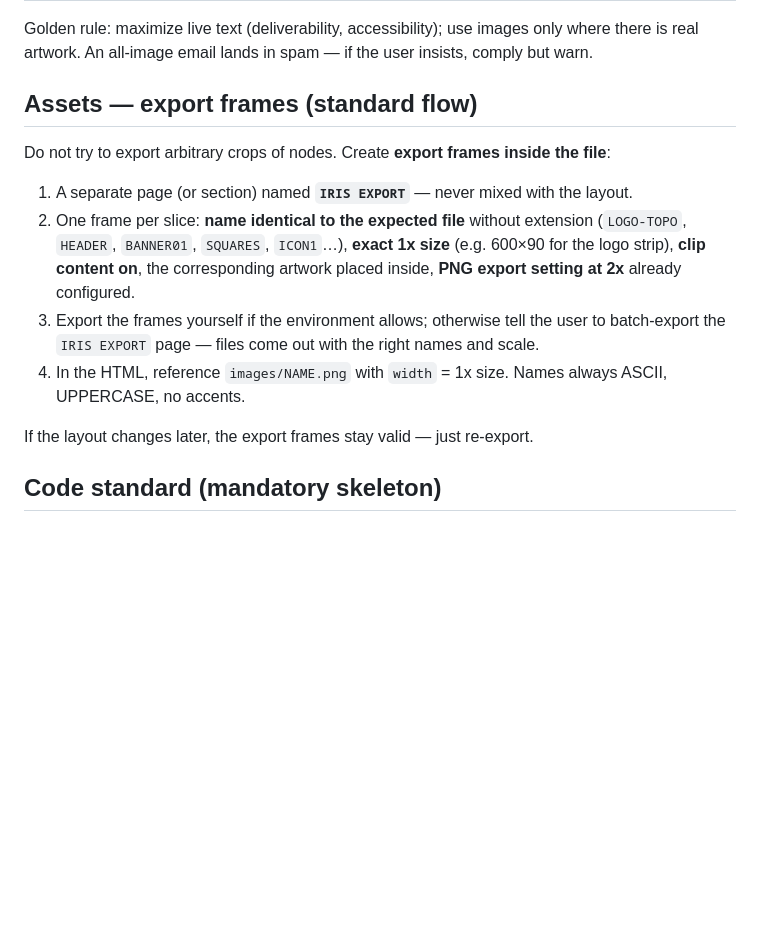
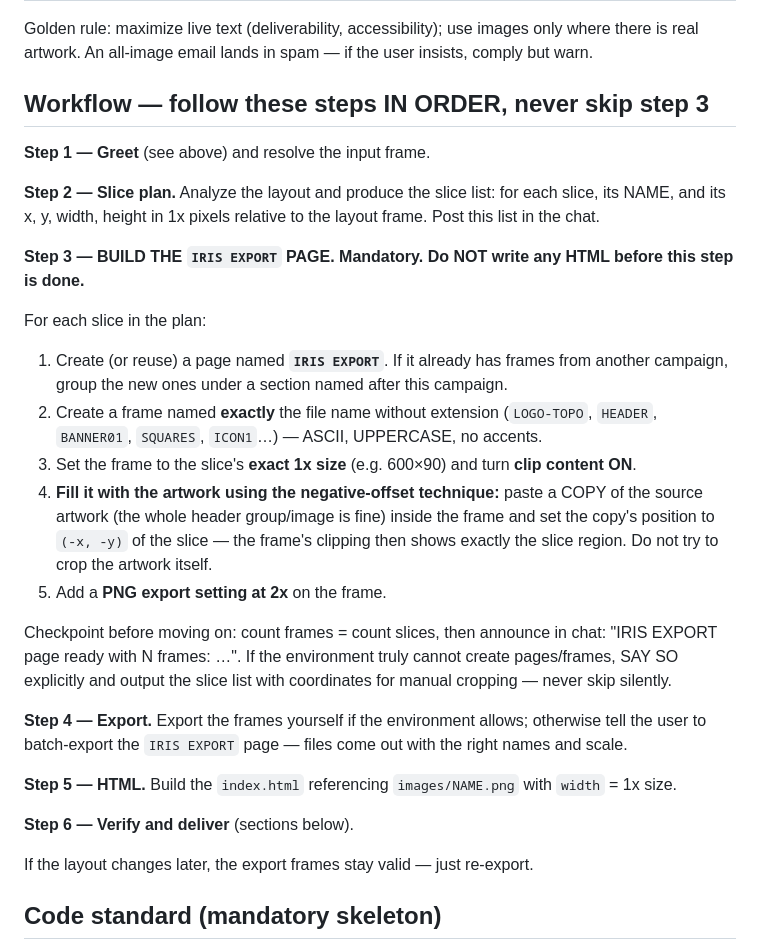
Before and after one commit to oigorfernandes/Languages, a Markdown page: figma-skill/iris/SKILL.md, the part around the change. GitHub-like rendering; blank space fills up the shorter version.

Commit message:
IRIS Figma: pipeline numerado com etapa obrigatória dos frames de export
Passo 3 vira bloqueante (proibido gerar HTML antes), com receita
mecânica do deslocamento negativo para recortar faixas da arte e
checkpoint anunciando os frames criados; fallback explícito com
coordenadas quando o ambiente não permitir criar páginas.

Co-Authored-By: Claude Fable 5 <noreply@anthropic.com>
Claude-Session: https://claude.ai/code/session_01BGXSBt9vSwg9MXbGBW9dT5

```diff
--- a/figma-skill/iris/SKILL.md
+++ b/figma-skill/iris/SKILL.md
@@ -43,14 +43,29 @@ Optional inputs: list of links (without them use `#LINK` everywhere — never bl
 
 Golden rule: maximize live text (deliverability, accessibility); use images only where there is real artwork. An all-image email lands in spam — if the user insists, comply but warn.
 
-## Assets — export frames (standard flow)
+## Workflow — follow these steps IN ORDER, never skip step 3
 
-Do not try to export arbitrary crops of nodes. Create **export frames inside the file**:
+**Step 1 — Greet** (see above) and resolve the input frame.
 
-1. A separate page (or section) named **`IRIS EXPORT`** — never mixed with the layout.
-2. One frame per slice: **name identical to the expected file** without extension (`LOGO-TOPO`, `HEADER`, `BANNER01`, `SQUARES`, `ICON1`…), **exact 1x size** (e.g. 600×90 for the logo strip), **clip content on**, the corresponding artwork placed inside, **PNG export setting at 2x** already configured.
-3. Export the frames yourself if the environment allows; otherwise tell the user to batch-export the `IRIS EXPORT` page — files come out with the right names and scale.
-4. In the HTML, reference `images/NAME.png` with `width` = 1x size. Names always ASCII, UPPERCASE, no accents.
+**Step 2 — Slice plan.** Analyze the layout and produce the slice list: for each slice, its NAME, and its x, y, width, height in 1x pixels relative to the layout frame. Post this list in the chat.
+
+**Step 3 — BUILD THE `IRIS EXPORT` PAGE. Mandatory. Do NOT write any HTML before this step is done.**
+
+For each slice in the plan:
+
+1. Create (or reuse) a page named **`IRIS EXPORT`**. If it already has frames from another campaign, group the new ones under a section named after this campaign.
+2. Create a frame named **exactly** the file name without extension (`LOGO-TOPO`, `HEADER`, `BANNER01`, `SQUARES`, `ICON1`…) — ASCII, UPPERCASE, no accents.
+3. Set the frame to the slice's **exact 1x size** (e.g. 600×90) and turn **clip content ON**.
+4. **Fill it with the artwork using the negative-offset technique:** paste a COPY of the source artwork (the whole header group/image is fine) inside the frame and set the copy's position to `(-x, -y)` of the slice — the frame's clipping then shows exactly the slice region. Do not try to crop the artwork itself.
+5. Add a **PNG export setting at 2x** on the frame.
+
+Checkpoint before moving on: count frames = count slices, then announce in chat: "IRIS EXPORT page ready with N frames: …". If the environment truly cannot create pages/frames, SAY SO explicitly and output the slice list with coordinates for manual cropping — never skip silently.
+
+**Step 4 — Export.** Export the frames yourself if the environment allows; otherwise tell the user to batch-export the `IRIS EXPORT` page — files come out with the right names and scale.
+
+**Step 5 — HTML.** Build the `index.html` referencing `images/NAME.png` with `width` = 1x size.
+
+**Step 6 — Verify and deliver** (sections below).
 
 If the layout changes later, the export frames stay valid — just re-export.
 
```
